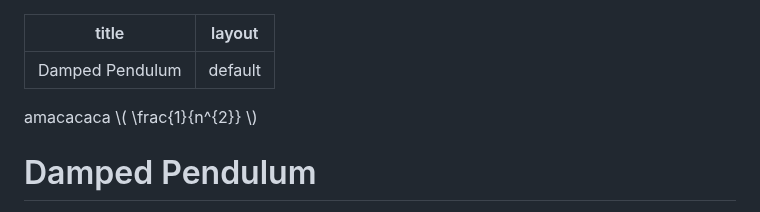
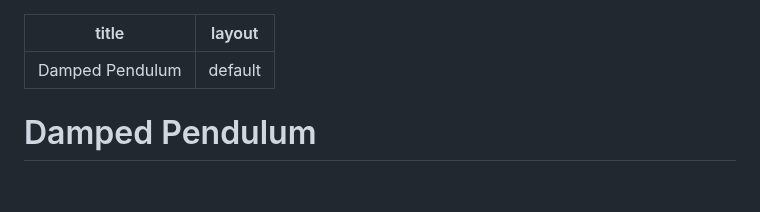
Before and after one commit to Jumelord/jumelord.github.io, a Markdown page: pasta/PENDULUM.md, the part around one of its changes. Rendered like a GitHub page; blank space fills up the shorter version.

```diff
--- a/pasta/PENDULUM.md
+++ b/pasta/PENDULUM.md
@@ -7,8 +7,6 @@ layout: default
 <script type="text/javascript" async
   src="https://cdn.jsdelivr.net/npm/mathjax@3/es5/tex-mml-chtml.js">
 </script>
-
-amacacaca \\( \frac{1}{n^{2}} \\)
 
 # Damped Pendulum
 
```
Also changed, not shown: other parts of pasta/PENDULUM.md (+5 -53 lines).
